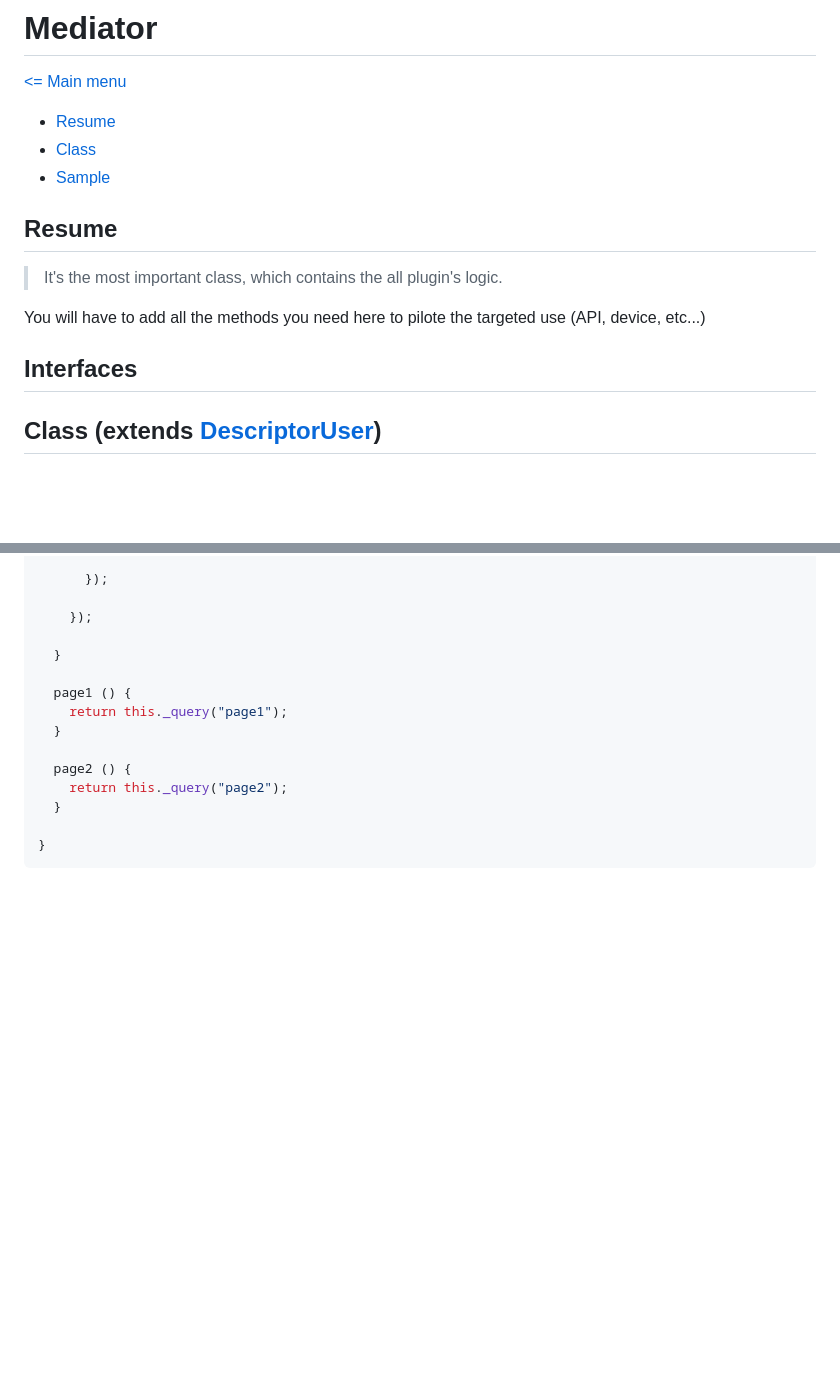
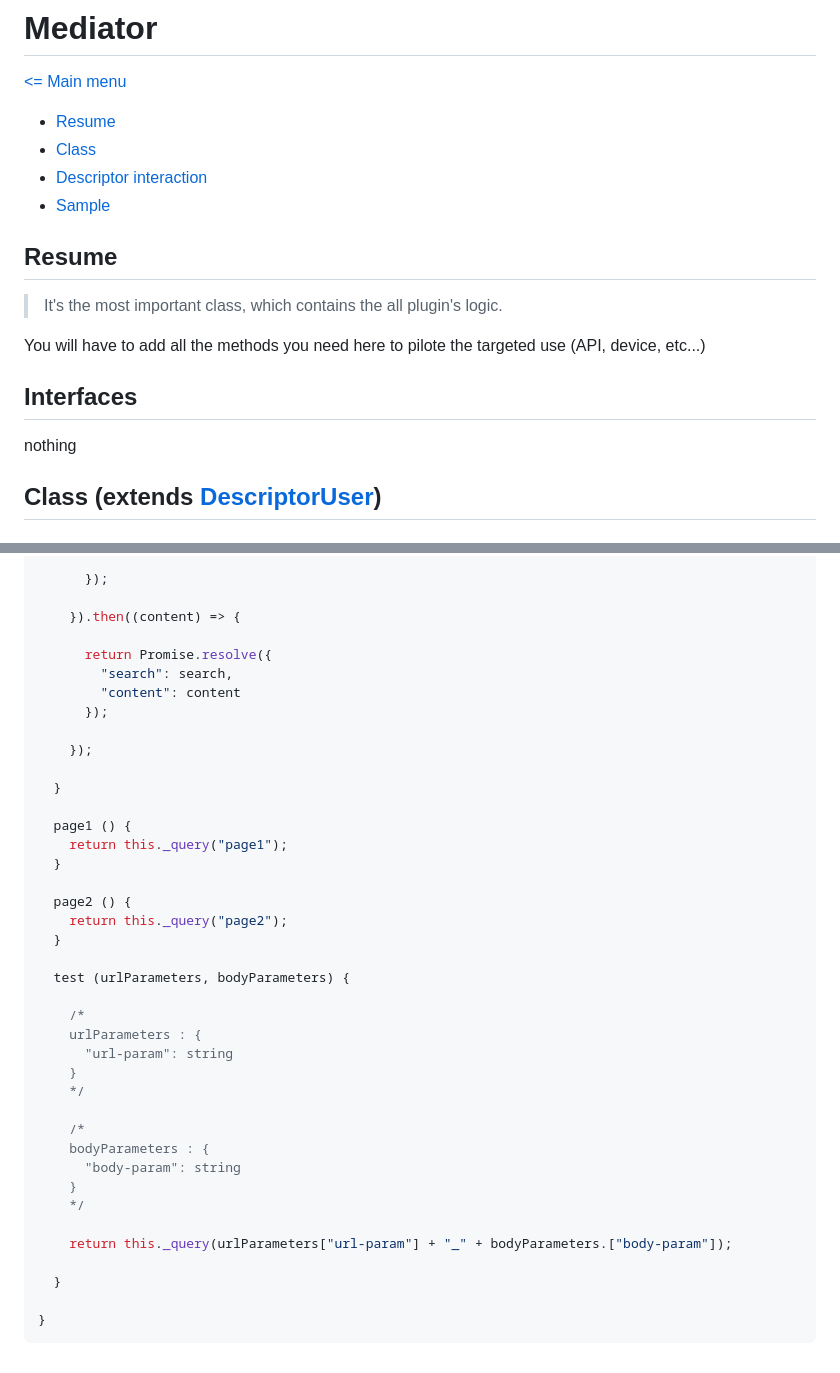
Before and after one commit to Psychopoulet/node-pluginsmanager-plugin, a Markdown page: documentation/Mediator.md, 2 parts joined by grey strips. GitHub-like rendering; blank space fills up the shorter version.

````diff
--- a/documentation/Mediator.md
+++ b/documentation/Mediator.md
@@ -4,6 +4,7 @@
 
 * [Resume](#resume)
 * [Class](#class-extends-descriptoruser)
+* [Descriptor interaction](#descriptor-interaction)
 * [Sample](#sample)
 
 ## Resume
@@ -13,6 +14,8 @@
 You will have to add all the methods you need here to pilote the targeted use (API, device, etc...)
 
 ## Interfaces
+
+nothing
 
 ## Class (extends [DescriptorUser](./DescriptorUser.md))
 
@@ -99,6 +122,13 @@ class MyPluginMediator extends Mediator {
 
       });
 
+    }).then((content) => {
+
+      return Promise.resolve({
+        "search": search,
+        "content": content
+      });
+
     });
 
   }
@@ -111,5 +141,23 @@ class MyPluginMediator extends Mediator {
     return this._query("page2");
   }
 
+  test (urlParameters, bodyParameters) {
+
+    /*
+    urlParameters : {
+      "url-param": string
+    }
+    */
+
+    /*
+    bodyParameters : {
+      "body-param": string
+    }
+    */
+
+    return this._query(urlParameters["url-param"] + "_" + bodyParameters.["body-param"]);
+
+  }
+
 }
 ```
````
Also changed, not shown: other parts of documentation/Mediator.md (+20 -0 lines), documentation/architecture.md (+2 -2 lines), documentation/pictures/Mediator_DescriptorInteraction_1.jpg (added), documentation/pictures/Mediator_DescriptorInteraction_2.jpg (added), documentation/pictures/Mediator_DescriptorInteraction_3.jpg (added), documentation/pictures/Mediator_DescriptorInteraction_4.jpg (added), documentation/pictures/extends.jpg (renamed from documentation/extends.jpg), documentation/pictures/functional.jpg (renamed from documentation/functional.jpg), 6 other files.
